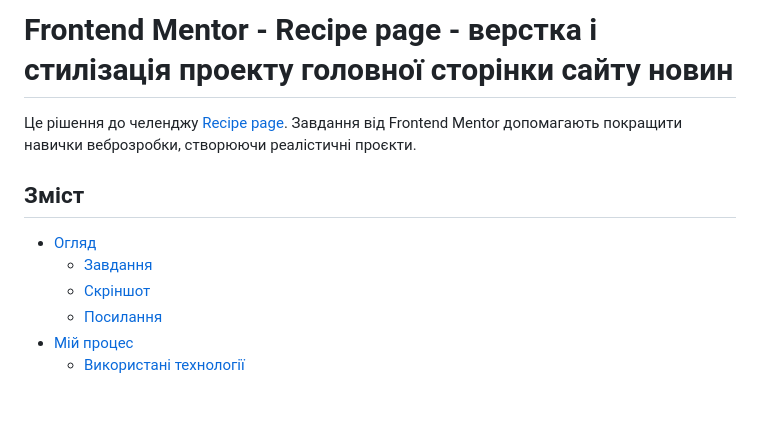
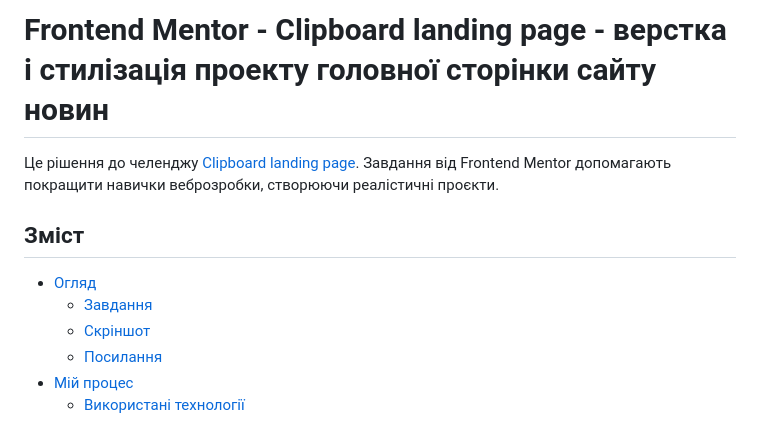
Before and after one commit to stoneandre/clipboard, a Markdown page: README.md, the part around one of its changes. GitHub-like rendering; blank space fills up the shorter version.

```diff
--- a/README.md
+++ b/README.md
@@ -1,6 +1,6 @@
-# Frontend Mentor - Recipe page - верстка і стилізація проекту головної сторінки сайту новин
+# Frontend Mentor - Clipboard landing page - верстка і стилізація проекту головної сторінки сайту новин
 
-Це рішення до челенджу [Recipe page](https://www.frontendmentor.io/challenges/recipe-page-KiTsR8QQKm). Завдання від Frontend Mentor допомагають покращити навички веброзробки, створюючи реалістичні проєкти.
+Це рішення до челенджу [Clipboard landing page](https://www.frontendmentor.io/challenges/clipboard-landing-page-5cc9bccd6c4c91111378ecb9). Завдання від Frontend Mentor допомагають покращити навички веброзробки, створюючи реалістичні проєкти.
 
 ## Зміст
 
```
Also changed, not shown: other parts of README.md (+3 -3 lines).
